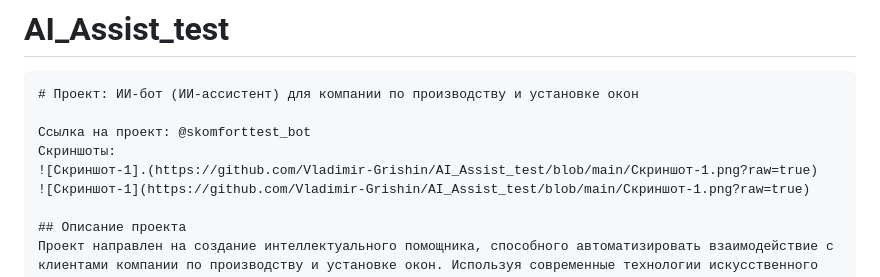
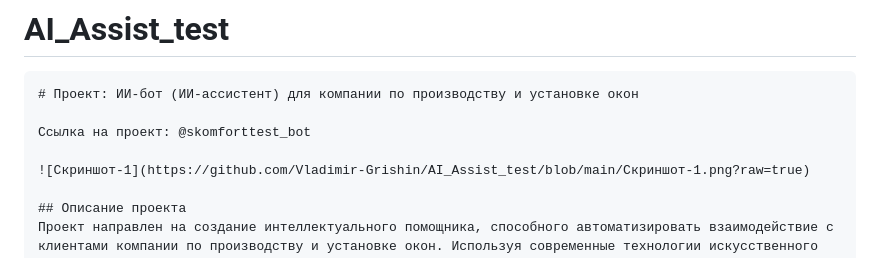
Before and after one commit to Vladimir-Grishin/-, a Markdown page: README.md, the part around the change. Drawn GitHub-style.

```diff
--- a/README.md
+++ b/README.md
@@ -3,8 +3,7 @@
 # Проект: ИИ-бот (ИИ-ассистент) для компании по производству и установке окон
 
 Ссылка на проект: @skomforttest_bot
-Скриншоты:
-![Скриншот-1].(https://github.com/Vladimir-Grishin/AI_Assist_test/blob/main/Скриншот-1.png?raw=true)
+
 ![Скриншот-1](https://github.com/Vladimir-Grishin/AI_Assist_test/blob/main/Скриншот-1.png?raw=true)
 
 ## Описание проекта
```
